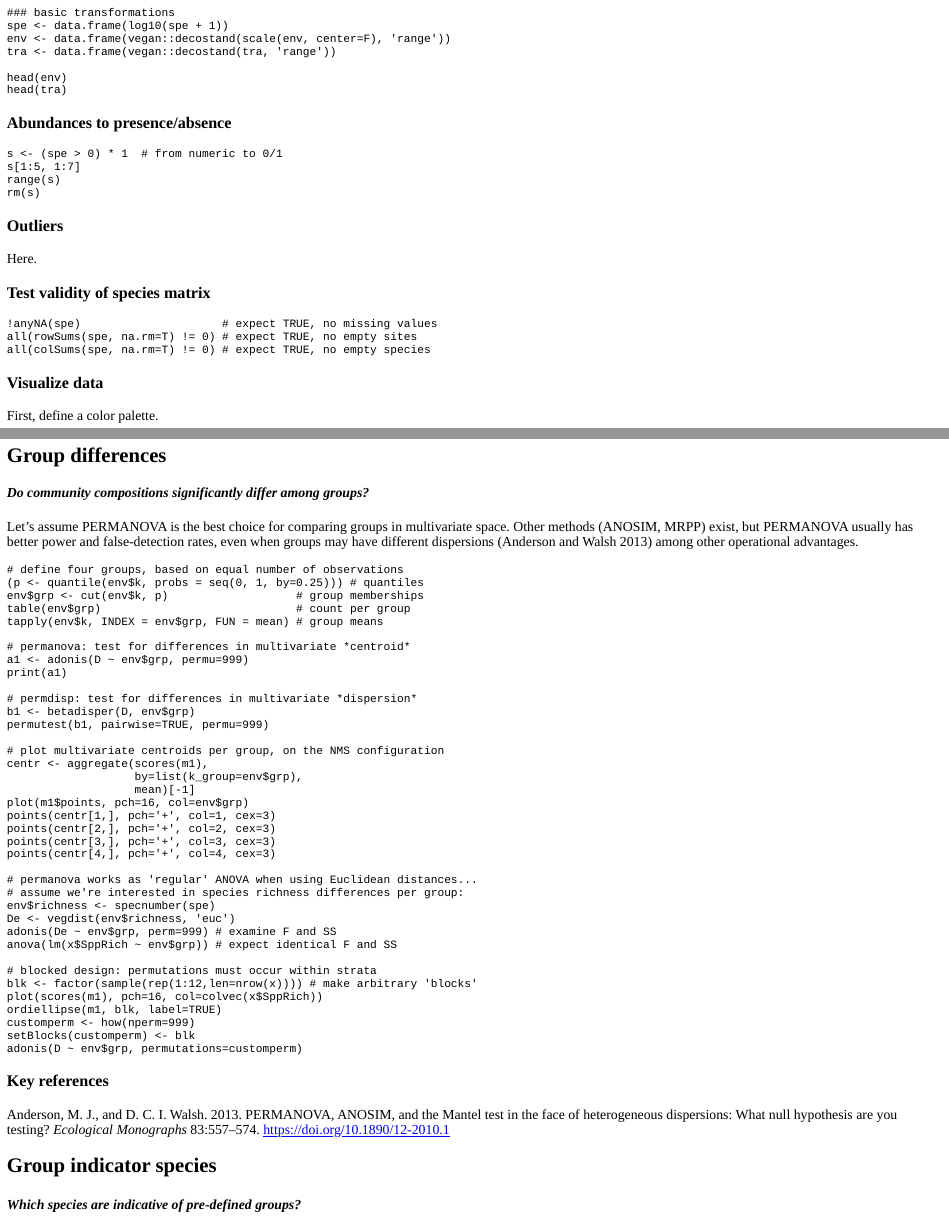
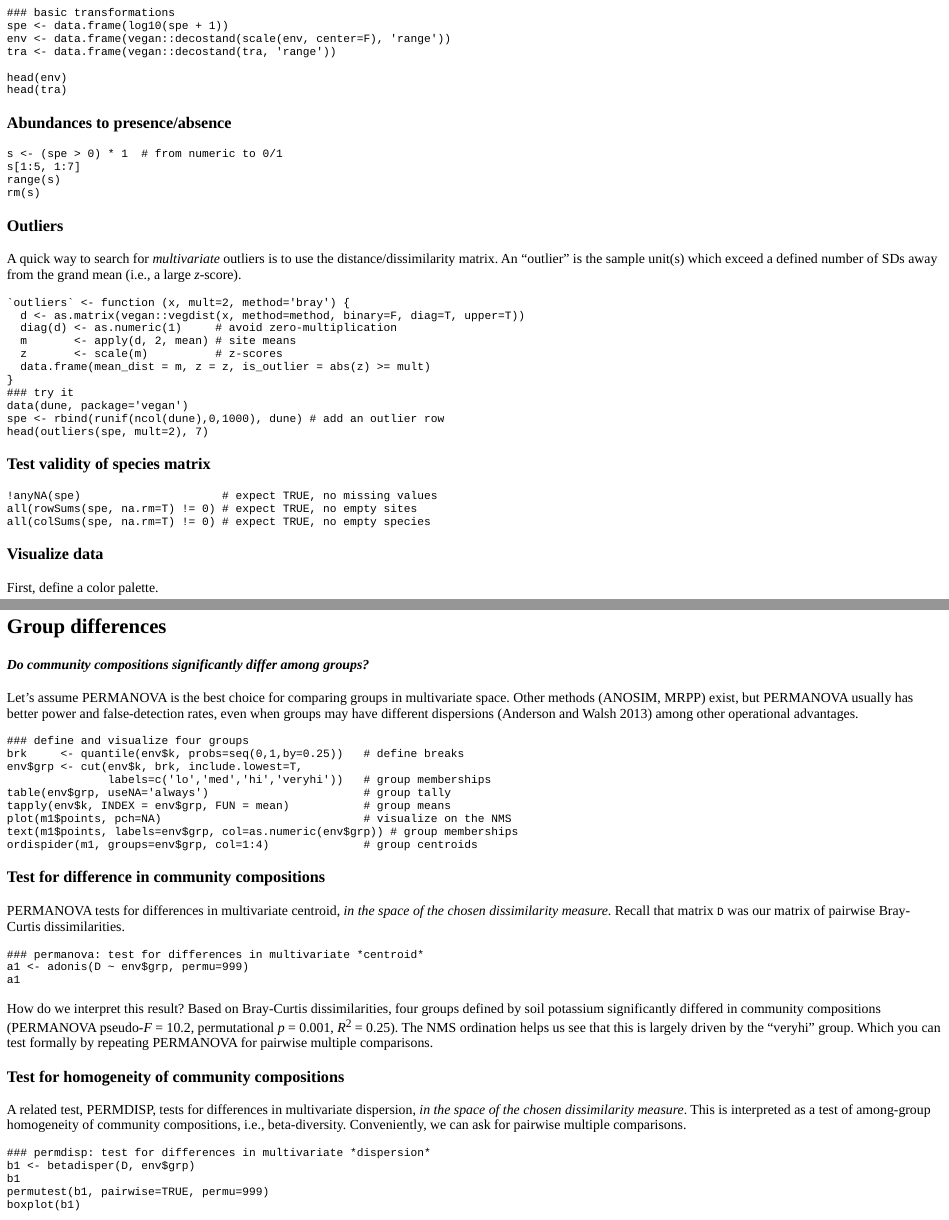
Before and after one commit to phytomosaic/esa2021, an R Markdown document (inst/tutorials/esa_tutorial/esa_tutorial.Rmd): the page in a window 1100 px wide, from 3380 px down, and a second part further down, joined at a grey line. The pictures show the output file inst/tutorials/esa_tutorial/esa_tutorial.html that the author committed with the source, opened offline.

Commit message:
Finish permanova section

````diff
--- a/inst/tutorials/esa_tutorial/esa_tutorial.Rmd
+++ b/inst/tutorials/esa_tutorial/esa_tutorial.Rmd
@@ -307,7 +309,22 @@ rm(s)
 
 ### Outliers
 
-Here.
+A quick way to search for *multivariate* outliers is to use the distance/dissimilarity matrix.  An "outlier" is the sample unit(s) which exceed a defined number of SDs away from the grand mean (i.e., a large _z_-score).
+
+```{r}
+`outliers` <- function (x, mult=2, method='bray') {
+  d <- as.matrix(vegan::vegdist(x, method=method, binary=F, diag=T, upper=T))
+  diag(d) <- as.numeric(1)     # avoid zero-multiplication
+  m       <- apply(d, 2, mean) # site means
+  z       <- scale(m)          # z-scores
+  data.frame(mean_dist = m, z = z, is_outlier = abs(z) >= mult)
+}
+### try it
+data(dune, package='vegan')
+spe <- rbind(runif(ncol(dune),0,1000), dune) # add an outlier row
+head(outliers(spe, mult=2), 7)
+```
+
 
 ### Test validity of species matrix
 
@@ -737,43 +754,43 @@ require(optpart)
 
 Let's assume PERMANOVA is the best choice for comparing groups in multivariate space. Other methods (ANOSIM, MRPP) exist, but PERMANOVA usually has better power and false-detection rates, even when groups may have different dispersions (Anderson and Walsh 2013) among other operational advantages.
 
-```{r grp-differences, exercise=TRUE}
+```{r grp-define, exercise=TRUE}
+### define and visualize four groups
+brk     <- quantile(env$k, probs=seq(0,1,by=0.25))   # define breaks
+env$grp <- cut(env$k, brk, include.lowest=T,
+               labels=c('lo','med','hi','veryhi'))   # group memberships
+table(env$grp, useNA='always')                       # group tally
+tapply(env$k, INDEX = env$grp, FUN = mean)           # group means
+plot(m1$points, pch=NA)                              # visualize on the NMS
+text(m1$points, labels=env$grp, col=as.numeric(env$grp)) # group memberships
+ordispider(m1, groups=env$grp, col=1:4)              # group centroids
+```
 
-# define four groups, based on equal number of observations
-(p <- quantile(env$k, probs = seq(0, 1, by=0.25))) # quantiles
-env$grp <- cut(env$k, p)                   # group memberships
-table(env$grp)                             # count per group
-tapply(env$k, INDEX = env$grp, FUN = mean) # group means
+### Test for difference in community compositions
 
-# permanova: test for differences in multivariate *centroid*
+PERMANOVA tests for differences in multivariate centroid, _in the space of the chosen dissimilarity measure_.  Recall that matrix `D` was our matrix of pairwise Bray-Curtis dissimilarities.
+
+```{r grp-diff-permanova, exercise=TRUE}
+### permanova: test for differences in multivariate *centroid*
 a1 <- adonis(D ~ env$grp, permu=999)
-print(a1)
+a1
+```
 
-# permdisp: test for differences in multivariate *dispersion*
+How do we interpret this result?  Based on Bray-Curtis dissimilarities, four groups defined by soil potassium significantly differed in community compositions (PERMANOVA pseudo-_F_ = 10.2, permutational _p_ = 0.001, _R_^2^ = 0.25).  The NMS ordination helps us see that this is largely driven by the "veryhi" group.  Which you can test formally by repeating PERMANOVA for pairwise multiple comparisons.
+
+### Test for homogeneity of community compositions
+
+A related test, PERMDISP, tests for differences in multivariate dispersion, _in the space of the chosen dissimilarity measure_. This is interpreted as a test of among-group homogeneity of community compositions, i.e., beta-diversity.  Conveniently, we can ask for pairwise multiple comparisons.
+
+```{r grp-diff-permdisp, exercise=TRUE}
+### permdisp: test for differences in multivariate *dispersion*
 b1 <- betadisper(D, env$grp)
+b1
 permutest(b1, pairwise=TRUE, permu=999)
+boxplot(b1)
+```
 
-# plot multivariate centroids per group, on the NMS configuration
-centr <- aggregate(scores(m1),
-                   by=list(k_group=env$grp),
-                   mean)[-1]
-plot(m1$points, pch=16, col=env$grp)
-points(centr[1,], pch='+', col=1, cex=3)
-points(centr[2,], pch='+', col=2, cex=3)
-points(centr[3,], pch='+', col=3, cex=3)
-points(centr[4,], pch='+', col=4, cex=3)
+How do we interpret this?  Based on Principal Coordinates reduction of original Bray-Curtis dissimilarities, the four groups defined by soil potassium significantly differed in homogeneity of community compositions (PERMDISP _F_ = 7.98, permutational _p_ = 0.001).  This was due to the "veryhi" potassium group having significantly lower dispersion (lower beta-diversity) than the lower-potassium groups.
 
-# permanova works as 'regular' ANOVA when using Euclidean distances...
-# assume we're interested in species richness differences per group:
-env$richness <- specnumber(spe)
-De <- vegdist(env$richness, 'euc')
-adonis(De ~ env$grp, perm=999) # examine F and SS
-anova(lm(x$SppRich ~ env$grp)) # expect identical F and SS
+### PERMANOVA equivalence to ANOVA
 
-# blocked design: permutations must occur within strata
-blk <- factor(sample(rep(1:12,len=nrow(x)))) # make arbitrary 'blocks'
-plot(scores(m1), pch=16, col=colvec(x$SppRich))
-ordiellipse(m1, blk, label=TRUE)
-customperm <- how(nperm=999)
-setBlocks(customperm) <- blk
-adonis(D ~ env$grp, permutations=customperm)
````
Also changed, not shown: inst/tutorials/esa_tutorial/esa_tutorial.html, inst/tutorials/esa_tutorial/esa_tutorial.Rmd (90 more changed lines).
